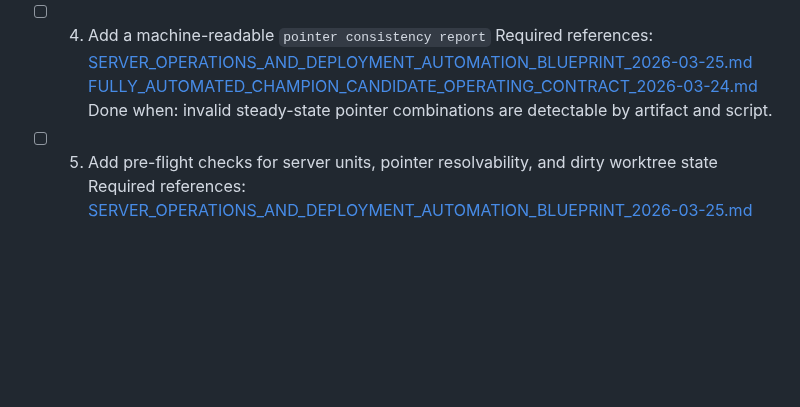
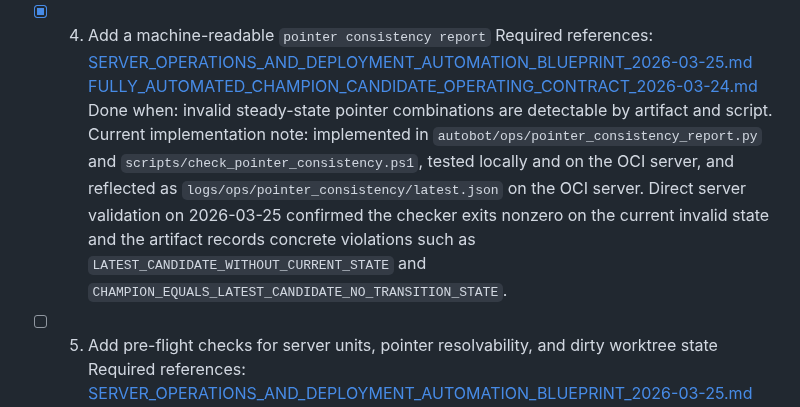
Before and after one commit to LeeGukHeon/Autobot, a Markdown page: docs/NEXT_CONTEXT_MANDATORY_EXECUTION_PROTOCOL_2026-03-25.md, the part around the change. Rendered like a GitHub page; blank space fills up the shorter version.

Commit message:
Mark pointer consistency checklist item complete

```diff
--- a/docs/NEXT_CONTEXT_MANDATORY_EXECUTION_PROTOCOL_2026-03-25.md
+++ b/docs/NEXT_CONTEXT_MANDATORY_EXECUTION_PROTOCOL_2026-03-25.md
@@ -130,12 +130,14 @@ The next context must start from the first unchecked item.
   Current implementation note:
   implemented in `autobot/ops/runtime_topology_report.py`, tested locally and on the OCI server, and reflected as `logs/runtime_topology/latest.json` on the OCI server. Direct server validation on 2026-03-25 confirmed the artifact now includes actual `systemd` service and timer snapshots, git HEAD and dirty worktree state, sibling replay-like path detection, and live failure facts such as `autobot-v4-challenger-spawn.service: failed/failed`, so current lane/unit/pointer/runtime state can be summarized without separate manual SSH forensics.
 
-- [ ] 04. Add a machine-readable `pointer consistency report`
+- [x] 04. Add a machine-readable `pointer consistency report`
   Required references:
   [SERVER_OPERATIONS_AND_DEPLOYMENT_AUTOMATION_BLUEPRINT_2026-03-25.md](/d:/MyApps/Autobot/docs/SERVER_OPERATIONS_AND_DEPLOYMENT_AUTOMATION_BLUEPRINT_2026-03-25.md)
   [FULLY_AUTOMATED_CHAMPION_CANDIDATE_OPERATING_CONTRACT_2026-03-24.md](/d:/MyApps/Autobot/docs/FULLY_AUTOMATED_CHAMPION_CANDIDATE_OPERATING_CONTRACT_2026-03-24.md)
   Done when:
   invalid steady-state pointer combinations are detectable by artifact and script.
+  Current implementation note:
+  implemented in `autobot/ops/pointer_consistency_report.py` and `scripts/check_pointer_consistency.ps1`, tested locally and on the OCI server, and reflected as `logs/ops/pointer_consistency/latest.json` on the OCI server. Direct server validation on 2026-03-25 confirmed the checker exits nonzero on the current invalid state and the artifact records concrete violations such as `LATEST_CANDIDATE_WITHOUT_CURRENT_STATE` and `CHAMPION_EQUALS_LATEST_CANDIDATE_NO_TRANSITION_STATE`.
 
 - [ ] 05. Add pre-flight checks for server units, pointer resolvability, and dirty worktree state
   Required references:
```
